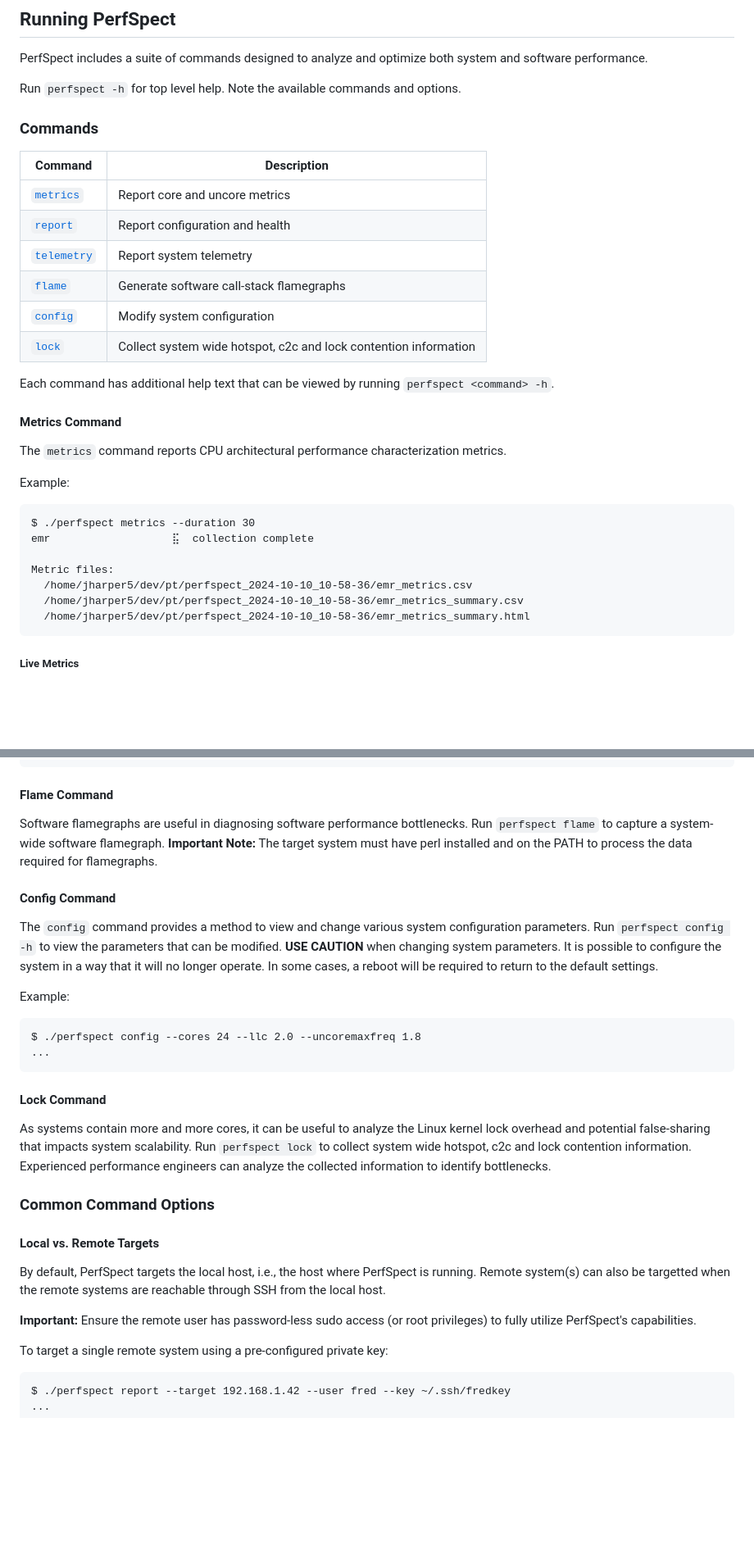
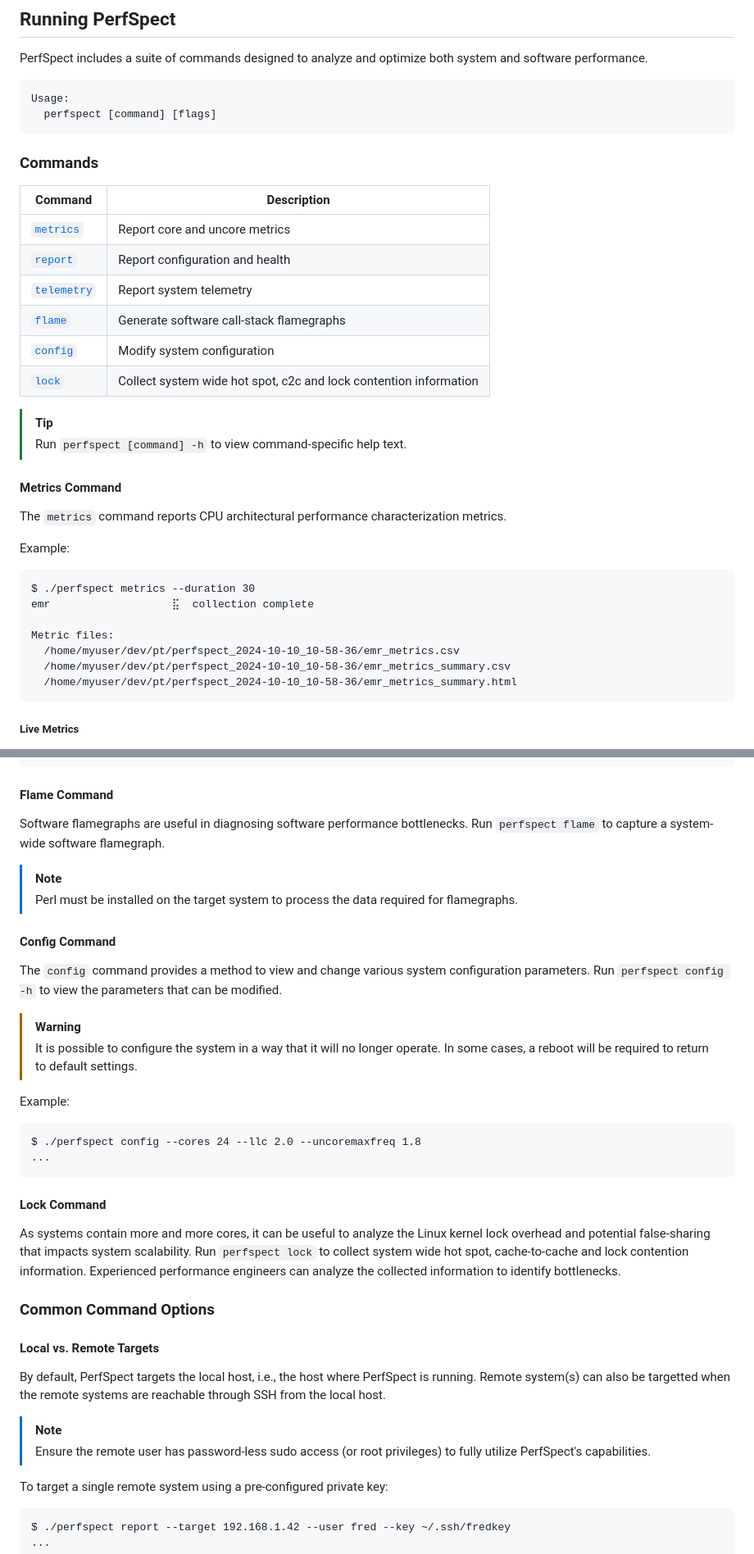
Before and after one commit to intel/PerfSpect, a Markdown page: README.md, 2 parts joined by grey strips. Shown at 82% size. Rendered like a GitHub page; blank space fills up the shorter version.

Commit message:
Highlight notes, tips, and warnings in README (#209)

````diff
--- a/README.md
+++ b/README.md
@@ -18,8 +18,10 @@ cd perfspect
 ```
 ## Running PerfSpect
 PerfSpect includes a suite of commands designed to analyze and optimize both system and software performance.
-
-Run `perfspect -h` for top level help. Note the available commands and options.
+<pre>
+Usage:
+  perfspect [command] [flags]
+</pre>
 
 ### Commands
 | Command | Description |
@@ -29,9 +31,10 @@ Run `perfspect -h` for top level help. Note the available commands and options.
 | [`telemetry`](#telemetry-command) | Report system telemetry |
 | [`flame`](#flame-command) | Generate software call-stack flamegraphs |
 | [`config`](#config-command) | Modify system configuration |
-| [`lock`](#lock-command) | Collect system wide hotspot, c2c and lock contention information |
+| [`lock`](#lock-command) | Collect system wide hot spot, c2c and lock contention information |
 
-Each command has additional help text that can be viewed by running `perfspect <command> -h`.
+> [!TIP]
+> Run `perfspect [command] -h` to view command-specific help text.
 
 #### Metrics Command
 The `metrics` command reports CPU architectural performance characterization metrics.
@@ -42,9 +45,9 @@ $ ./perfspect metrics --duration 30
 emr                   ⣯  collection complete
 
 Metric files:
-  /home/jharper5/dev/pt/perfspect_2024-10-10_10-58-36/emr_metrics.csv
-  /home/jharper5/dev/pt/perfspect_2024-10-10_10-58-36/emr_metrics_summary.csv
-  /home/jharper5/dev/pt/perfspect_2024-10-10_10-58-36/emr_metrics_summary.html
+  /home/myuser/dev/pt/perfspect_2024-10-10_10-58-36/emr_metrics.csv
+  /home/myuser/dev/pt/perfspect_2024-10-10_10-58-36/emr_metrics_summary.csv
+  /home/myuser/dev/pt/perfspect_2024-10-10_10-58-36/emr_metrics_summary.html
 </pre>
 ##### Live Metrics
 The `metrics` command supports two modes -- default and "live". Default mode behaves as above -- metrics are collected and saved into files for review.  The "live" mode prints the metrics to stdout where they can be viewed in the console and/or redirected into a file or observability pipeline. Run `perfspect metrics --live`.
@@ -118,10 +124,16 @@ Report files:
 </pre>
 
 #### Flame Command
-Software flamegraphs are useful in diagnosing software performance bottlenecks. Run `perfspect flame` to capture a system-wide software flamegraph. **Important Note:** The target system must have perl installed and on the PATH to process the data required for flamegraphs.
+Software flamegraphs are useful in diagnosing software performance bottlenecks. Run `perfspect flame` to capture a system-wide software flamegraph.
+
+> [!NOTE]
+> Perl must be installed on the target system to process the data required for flamegraphs.
 
 #### Config Command
-The `config` command provides a method to view and change various system configuration parameters. Run `perfspect config -h` to view the parameters that can be modified. <b>USE CAUTION</b> when changing system parameters. It is possible to configure the system in a way that it will no longer operate. In some cases, a reboot will be required to return to the default settings.
+The `config` command provides a method to view and change various system configuration parameters. Run `perfspect config -h` to view the parameters that can be modified.
+
+> [!WARNING]
+> It is possible to configure the system in a way that it will no longer operate. In some cases, a reboot will be required to return to default settings.
 
 Example:
 <pre>
@@ -130,14 +142,15 @@ $ ./perfspect config --cores 24 --llc 2.0 --uncoremaxfreq 1.8
 </pre>
 
 #### Lock Command
-As systems contain more and more cores, it can be useful to analyze the Linux kernel lock overhead and potential false-sharing that impacts system scalability. Run `perfspect lock` to collect system wide hotspot, c2c and lock contention information. Experienced performance engineers can analyze the collected information to identify bottlenecks.
+As systems contain more and more cores, it can be useful to analyze the Linux kernel lock overhead and potential false-sharing that impacts system scalability. Run `perfspect lock` to collect system wide hot spot, cache-to-cache and lock contention information. Experienced performance engineers can analyze the collected information to identify bottlenecks.
 
 ### Common Command Options
 
 #### Local vs. Remote Targets
 By default, PerfSpect targets the local host, i.e., the host where PerfSpect is running. Remote system(s) can also be targetted when the remote systems are reachable through SSH from the local host.
 
-**Important:** Ensure the remote user has password-less sudo access (or root privileges) to fully utilize PerfSpect's capabilities.
+> [!NOTE]
+> Ensure the remote user has password-less sudo access (or root privileges) to fully utilize PerfSpect's capabilities.
 
 To target a single remote system using a pre-configured private key:
 <pre>
````
Also changed, not shown: other parts of README.md (+8 -3 lines).
